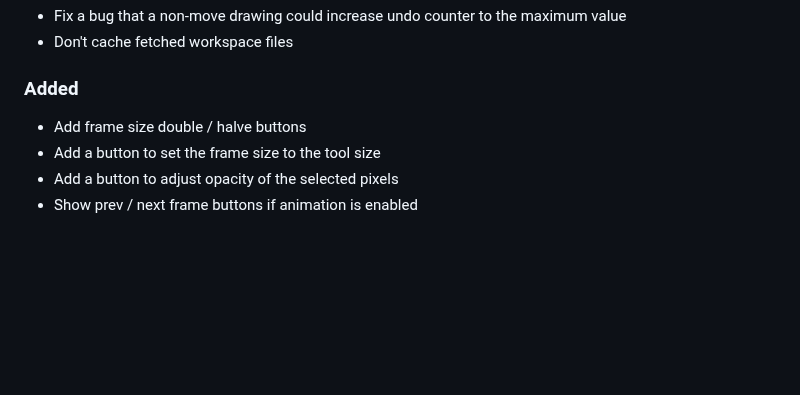
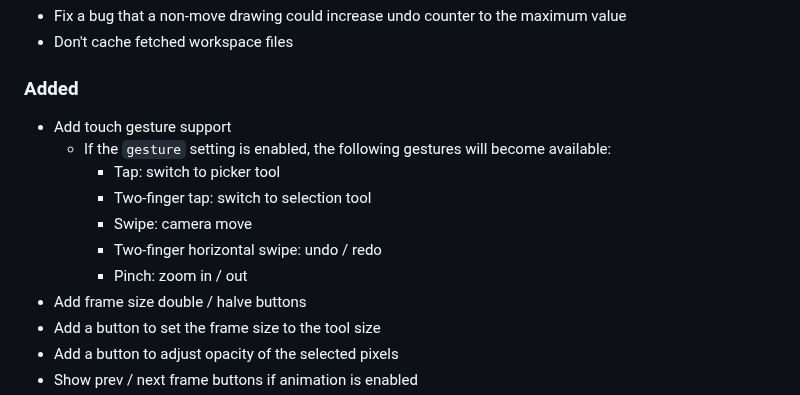
Before and after one commit to sile/pixcil, a Markdown page: CHANGELOG.md, the part around the change. Drawn GitHub-style; blank space fills up the shorter version.

```diff
--- a/CHANGELOG.md
+++ b/CHANGELOG.md
@@ -14,6 +14,13 @@ and this project adheres to [Semantic Versioning](https://semver.org/spec/v2.0.0
 
 ### Added
 
+- Add touch gesture support
+  - If the `gesture` setting is enabled, the following gestures will become available:
+    - Tap: switch to picker tool
+    - Two-finger tap: switch to selection tool
+    - Swipe: camera move
+    - Two-finger horizontal swipe: undo / redo
+    - Pinch: zoom in / out
 - Add frame size double / halve buttons
 - Add a button to set the frame size to the tool size
 - Add a button to adjust opacity of the selected pixels
```
